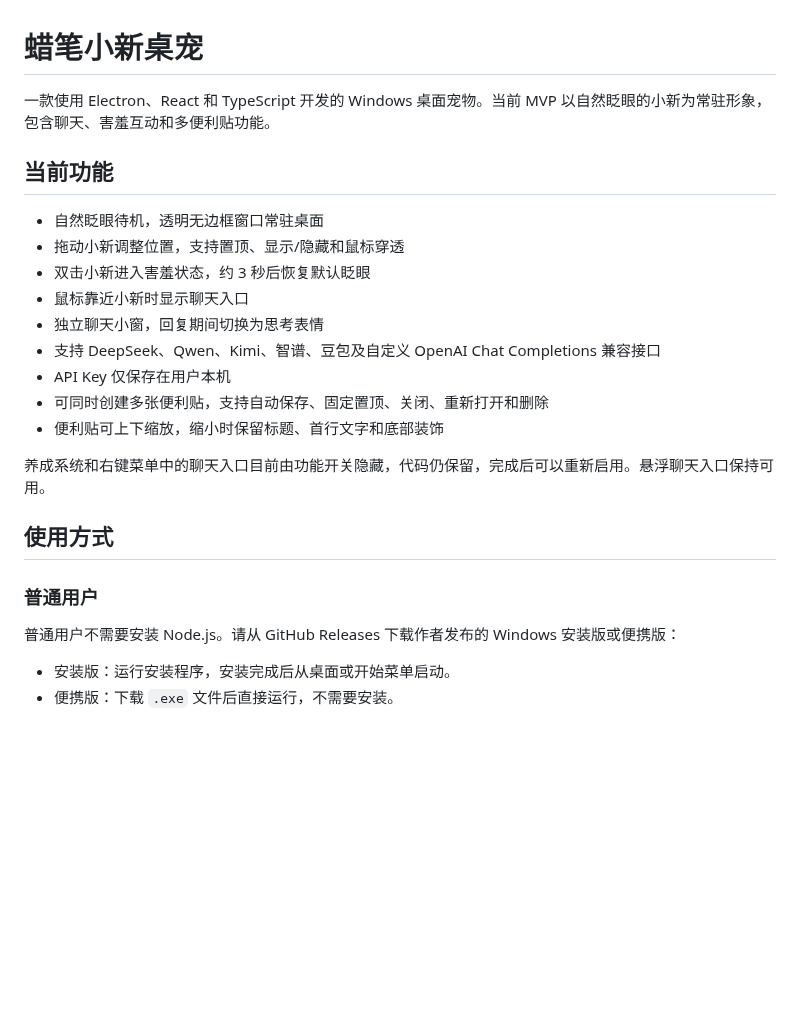
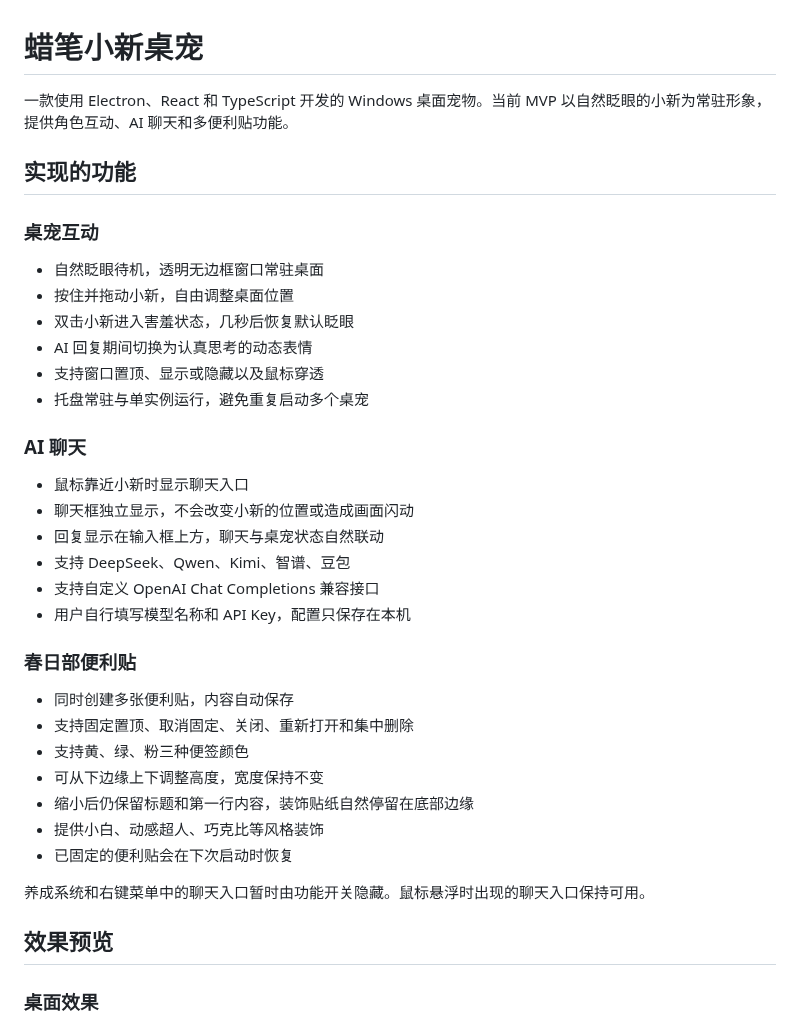
Before and after one commit to alhcrways/lbxn, a Markdown page: README.md, the part around one of its changes. Rendered like a GitHub page; blank space fills up the shorter version.

```diff
--- a/README.md
+++ b/README.md
@@ -1,27 +1,40 @@
 # 蜡笔小新桌宠
 
-一款使用 Electron、React 和 TypeScript 开发的 Windows 桌面宠物。当前 MVP 以自然眨眼的小新为常驻形象，包含聊天、害羞互动和多便利贴功能。
+一款使用 Electron、React 和 TypeScript 开发的 Windows 桌面宠物。当前 MVP 以自然眨眼的小新为常驻形象，提供角色互动、AI 聊天和多便利贴功能。
 
-## 当前功能
+## 实现的功能
+
+### 桌宠互动
 
 - 自然眨眼待机，透明无边框窗口常驻桌面
-- 拖动小新调整位置，支持置顶、显示/隐藏和鼠标穿透
-- 双击小新进入害羞状态，约 3 秒后恢复默认眨眼
+- 按住并拖动小新，自由调整桌面位置
+- 双击小新进入害羞状态，几秒后恢复默认眨眼
+- AI 回复期间切换为认真思考的动态表情
+- 支持窗口置顶、显示或隐藏以及鼠标穿透
+- 托盘常驻与单实例运行，避免重复启动多个桌宠
+
+### AI 聊天
+
 - 鼠标靠近小新时显示聊天入口
-- 独立聊天小窗，回复期间切换为思考表情
-- 支持 DeepSeek、Qwen、Kimi、智谱、豆包及自定义 OpenAI Chat Completions 兼容接口
-- API Key 仅保存在用户本机
-- 可同时创建多张便利贴，支持自动保存、固定置顶、关闭、重新打开和删除
-- 便利贴可上下缩放，缩小时保留标题、首行文字和底部装饰
+- 聊天框独立显示，不会改变小新的位置或造成画面闪动
+- 回复显示在输入框上方，聊天与桌宠状态自然联动
+- 支持 DeepSeek、Qwen、Kimi、智谱、豆包
+- 支持自定义 OpenAI Chat Completions 兼容接口
+- 用户自行填写模型名称和 API Key，配置只保存在本机
 
-养成系统和右键菜单中的聊天入口目前由功能开关隐藏，代码仍保留，完成后可以重新启用。悬浮聊天入口保持可用。
+### 春日部便利贴
 
-## 使用方式
+- 同时创建多张便利贴，内容自动保存
+- 支持固定置顶、取消固定、关闭、重新打开和集中删除
+- 支持黄、绿、粉三种便签颜色
+- 可从下边缘上下调整高度，宽度保持不变
+- 缩小后仍保留标题和第一行内容，装饰贴纸自然停留在底部边缘
+- 提供小白、动感超人、巧克比等风格装饰
+- 已固定的便利贴会在下次启动时恢复
 
-### 普通用户
+养成系统和右键菜单中的聊天入口暂时由功能开关隐藏。鼠标悬浮时出现的聊天入口保持可用。
 
-普通用户不需要安装 Node.js。请从 GitHub Releases 下载作者发布的 Windows 安装版或便携版：
+## 效果预览
 
-- 安装版：运行安装程序，安装完成后从桌面或开始菜单启动。
-- 便携版：下载 `.exe` 文件后直接运行，不需要安装。
+### 桌面效果
 
```
Also changed, not shown: other parts of README.md (+93 -56 lines), docs/images/preview-chat.png (added), docs/images/preview-control-menu.png (added), docs/images/preview-note-folder.png (added), docs/images/preview-settings.png (added), 1 other file.
